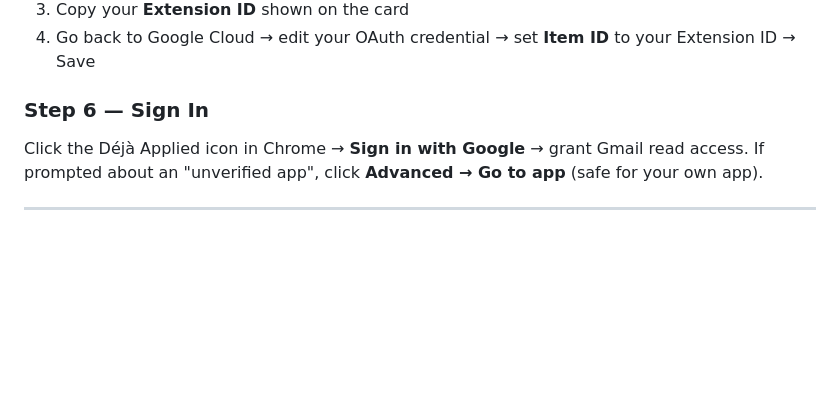
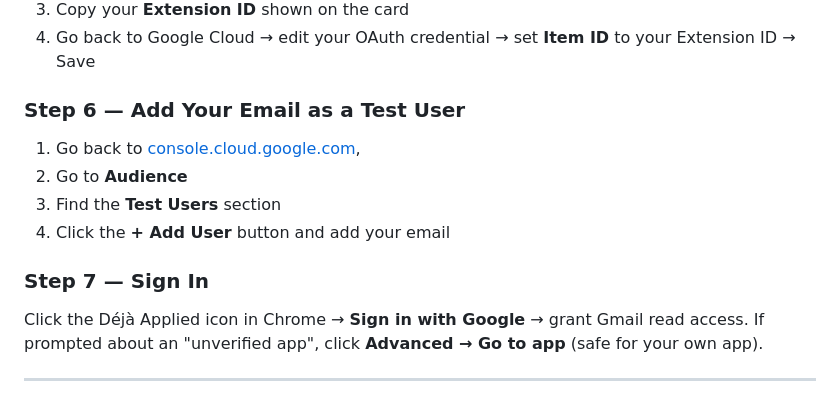
Before and after one commit to koesbong/deja-applied, a Markdown page: README.md, the part around the change. Drawn GitHub-style; blank space fills up the shorter version.

Commit message:
Update README for test user addition steps

```diff
--- a/README.md
+++ b/README.md
@@ -44,7 +44,13 @@ A Chrome extension that detects when you open a LinkedIn job listing email in Gm
 3. Copy your **Extension ID** shown on the card
 4. Go back to Google Cloud → edit your OAuth credential → set **Item ID** to your Extension ID → Save
 
-### Step 6 — Sign In
+### Step 6 — Add Your Email as a Test User
+1. Go back to [console.cloud.google.com](https://console.cloud.google.com),
+2. Go to **Audience**
+3. Find the **Test Users** section
+4. Click the **+ Add User** button and add your email
+
+### Step 7 — Sign In
 Click the Déjà Applied icon in Chrome → **Sign in with Google** → grant Gmail read access.
 If prompted about an "unverified app", click **Advanced → Go to app** (safe for your own app).
 
```
